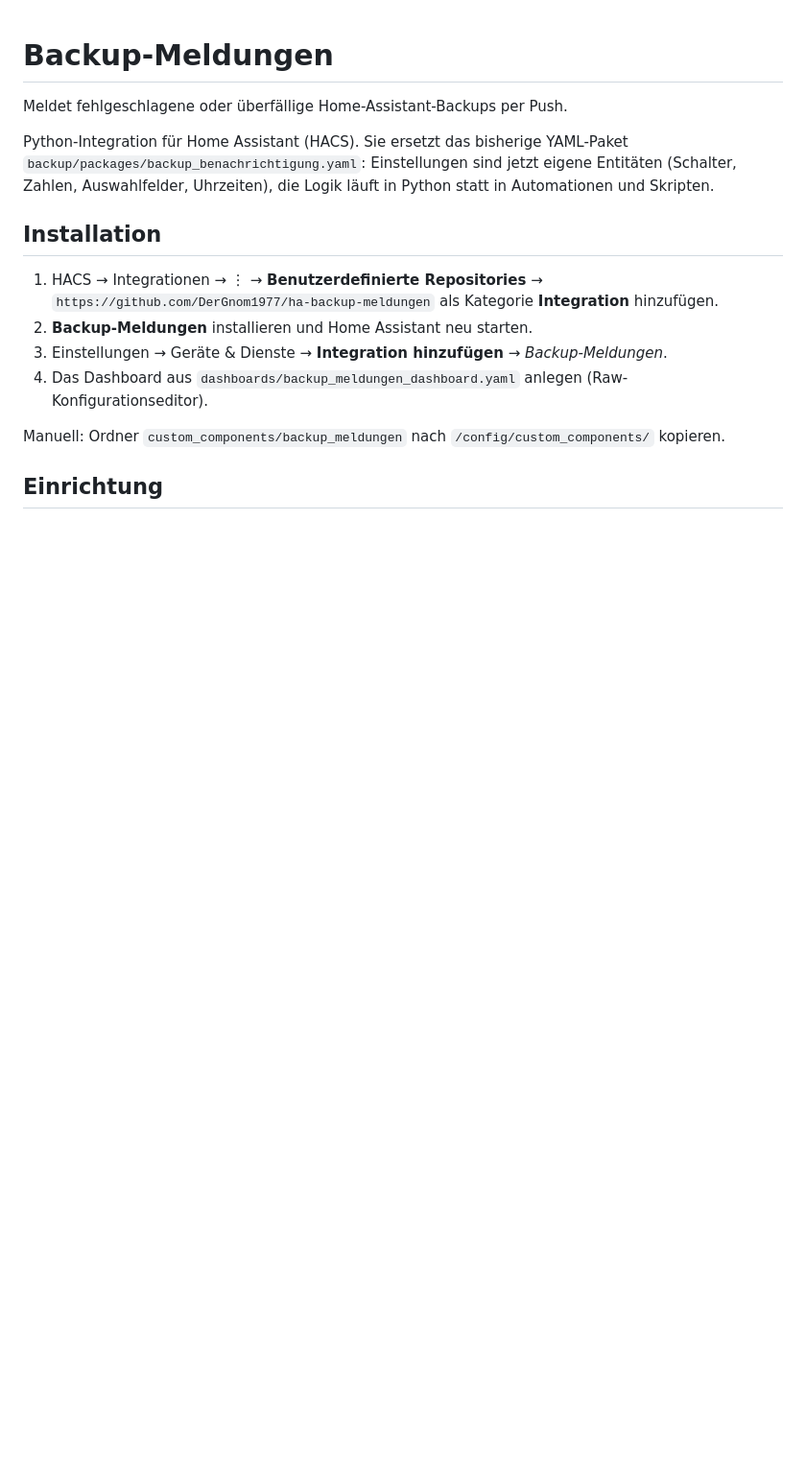
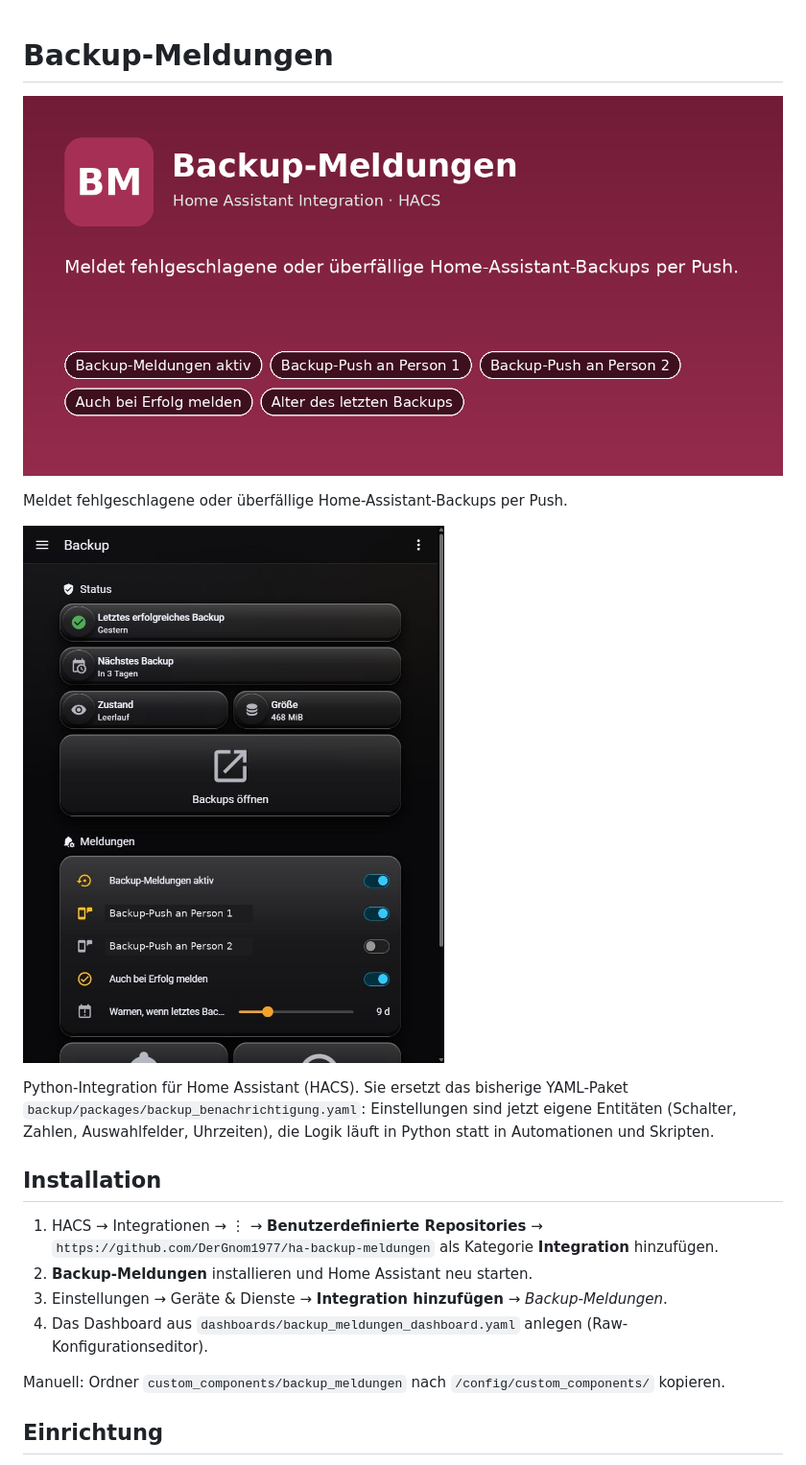
Before and after one commit to DerGnom1977/ha-backup-meldungen, a Markdown page: README.md, the part around the change. Shown at 96% size. GitHub-like rendering; pictures changed too: images/dashboard.jpg (added), images/preview.png (added); blank space fills up the shorter version.

Commit message:
Update 2026-11-12 07:59

```diff
--- a/README.md
+++ b/README.md
@@ -1,6 +1,10 @@
 # Backup-Meldungen
 
+![Backup-Meldungen](https://raw.githubusercontent.com/DerGnom1977/ha-backup-meldungen/main/images/preview.png)
+
 Meldet fehlgeschlagene oder überfällige Home-Assistant-Backups per Push.
+
+![Dashboard](https://raw.githubusercontent.com/DerGnom1977/ha-backup-meldungen/main/images/dashboard.jpg)
 
 Python-Integration für Home Assistant (HACS). Sie ersetzt das bisherige YAML-Paket
 `backup/packages/backup_benachrichtigung.yaml`: Einstellungen sind jetzt eigene Entitäten (Schalter, Zahlen, Auswahlfelder,
```
Also changed, not shown: 2 other files.
